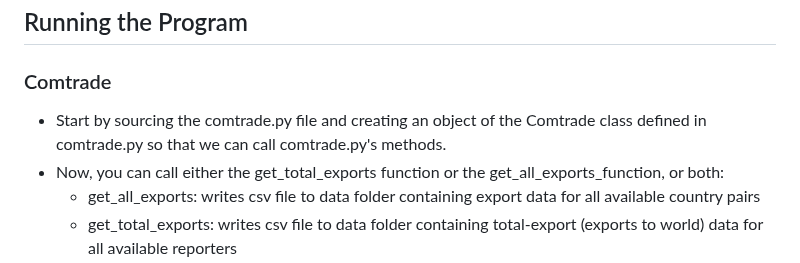
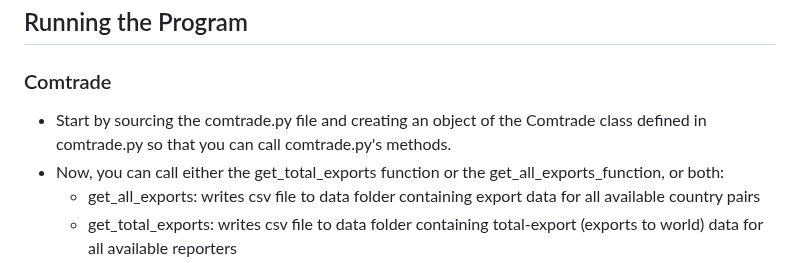
Before and after one commit to westonslayton/Economic-Sanctions-Research, a Markdown page: README.md, the part around the change. GitHub-like rendering.

```diff
--- a/README.md
+++ b/README.md
@@ -15,7 +15,7 @@
 
 ## Running the Program
 ### Comtrade
-* Start by sourcing the comtrade.py file and creating an object of the Comtrade class defined in comtrade.py so that we can call comtrade.py's methods.
+* Start by sourcing the comtrade.py file and creating an object of the Comtrade class defined in comtrade.py so that you can call comtrade.py's methods.
 * Now, you can call either the get_total_exports function or the get_all_exports_function, or both:
   * get_all_exports: writes csv file to data folder containing export data for all available country pairs
   * get_total_exports: writes csv file to data folder containing total-export (exports to world) data for all available reporters
```
